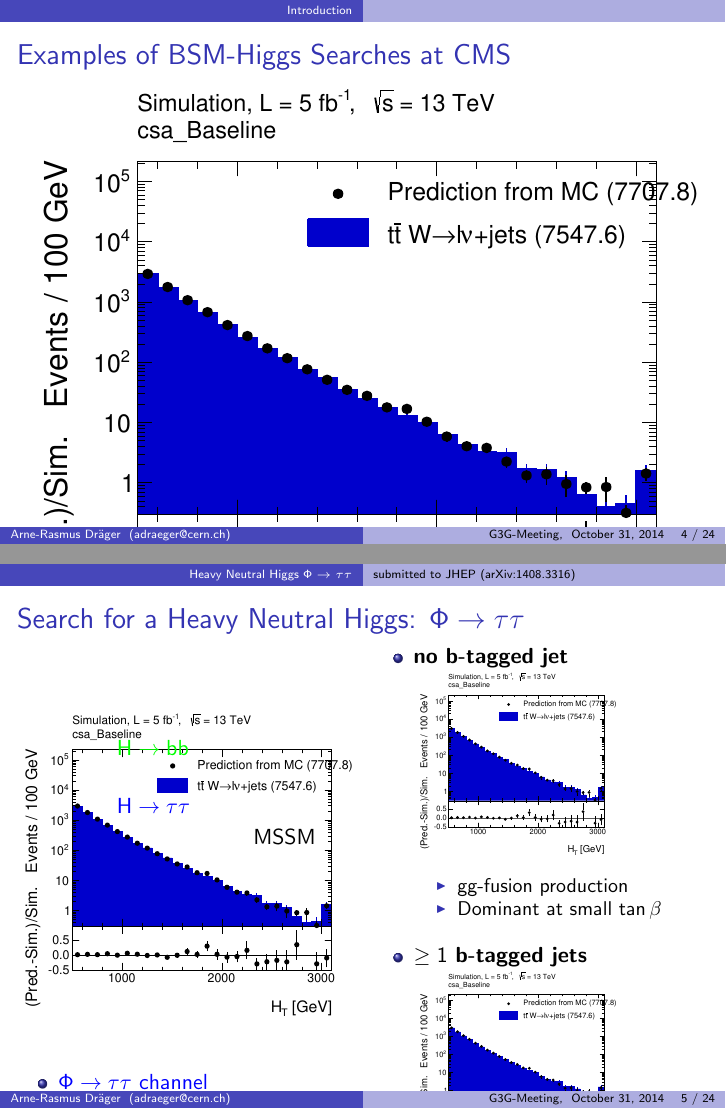
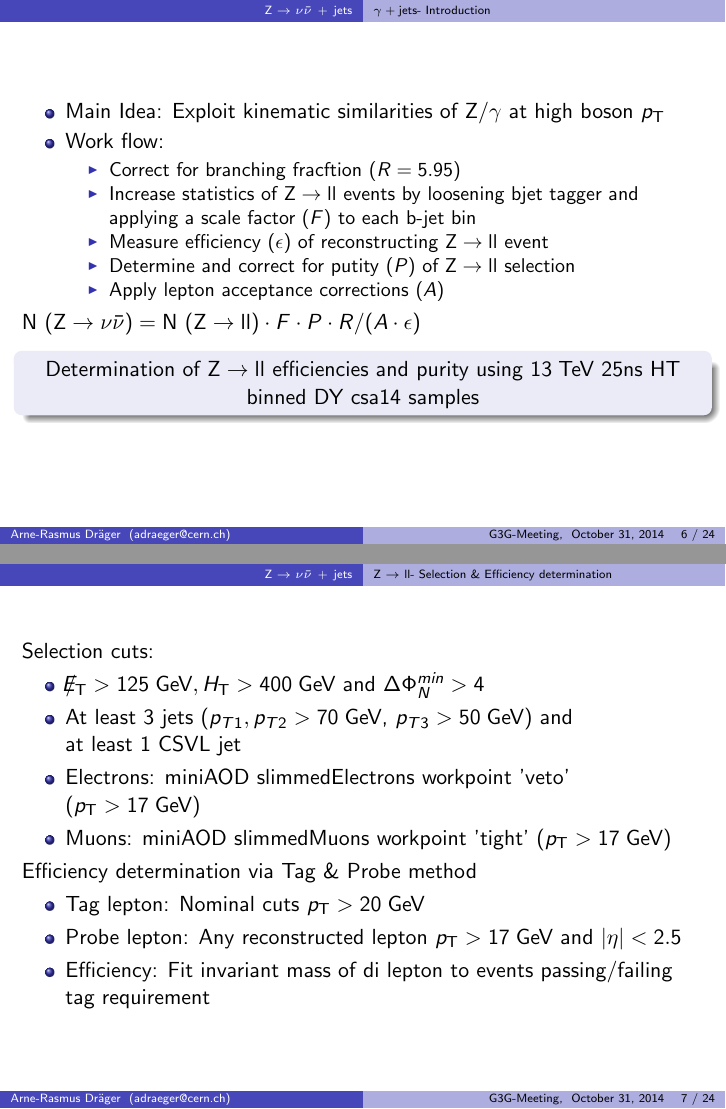
Before and after one commit to adrager/G3GMeeting2014_OCT_31, LaTeX slides (arne.tex): pages 5 and 6 of 10 before the commit and pages 6 and 7 of 12 after it, joined at a grey line. Compiled offline with pdfLaTeX.

Commit message:
ZtoInvisUsingDiLepAdded

```diff
--- a/arne.tex
+++ b/arne.tex
@@ -32,7 +32,7 @@
 
 % Title etc
 \title[G3G-Meeting]{Status Report from RA2/b}
-\subtitle{\ZInvJets using \Zll and\\ \ttbar \wpj using \muonJets}
+\subtitle{\ZInvJets using \Zll \& \photonJets\\ \ttbar \wpj using \muonJets}
 \author[Arne-Rasmus~Dr\"ager]{
   Arne-Rasmus~Dr\"ager (Uni Hamburg)\\on behalf of the RA2/b team
 }
@@ -48,8 +48,8 @@
 % pdflatex packages
 \hypersetup{bookmarks=true}
 \hypersetup{unicode=false}
-\hypersetup{pdftitle={Search for Higgs Bosons Beyond the Standard Model with the CMS Detector}}
-\hypersetup{pdfauthor={Matthias Schr\"oder}}
+\hypersetup{pdftitle={Status report from RA2/b}}
+\hypersetup{pdfauthor={Arne-Rasmus~Dr\"ager}}
 
 
 \begin{document}
@@ -89,0 +91,5 @@
+  \item Correct for branching fracftion ($R = 5.95$)
+  \item Increase statistics of \Zll events by loosening bjet tagger and applying a scale factor ($F$) to each b-jet bin
+  \item Measure efficiency ($\epsilon$) of reconstructing \Zll event
+  \item Determine and correct for putity ($P$) of \Zll selection
+  \item Apply lepton acceptance corrections ($A$)
@@ -90,3 +101,4 @@
   \begin{block}{}
 \centering
 % SAY: 2 ways to proceed
+Determination of \Zll efficiencies and purity using 13\tev 25ns HT binned DY csa14 samples
@@ -96,4 +106,6 @@
 \end{frame}
 
 % --------------------------------------------------
+
+\subsection{\Zll - Selection \& Efficiency determination}
 \begin{frame}
@@ -104,6 +113,13 @@
+Selection cuts:
 \begin{itemize}
-      \item Well-motivated extension of Standard Model
+ \item $\met > 125 \gev, \HT > 400 \gev $ and $\Delta\Phi_{N}^{min}>4$
+ \item At least 3 jets ($p_{T\text{1}},p_{T\text{2}} > 70\gev$, $p_{T\text{3}} > 50\gev$) and \\ at least 1 CSVL jet
+ \item Electrons: miniAOD slimmedElectrons workpoint 'veto' ($\pt>17\gev$)
+ \item Muons: miniAOD slimmedMuons workpoint 'tight' ($\pt>17\gev$)
+\end{itemize}
+Efficiency determination via Tag \& Probe method
 \begin{itemize}
-        \item[\greencheck] Provides dark-matter candidates
-        \item[\greencheck] Solves fine-tuning problem
+ \item Tag lepton: Nominal cuts $\pt>20\gev$
+ \item Probe lepton: Any reconstructed lepton $\pt>17\gev$ and $|\eta|<2.5$
+ \item Efficiency: Fit invariant mass of di lepton to events passing/failing tag requirement
 \end{itemize}
@@ -141,52 +130,49 @@
 \begin{frame}
-  \frametitle{Examples of BSM-Higgs Searches at CMS}
-  \begin{center}
-    \only<1>{\includegraphics[width=\textwidth]{figures/Closure__HT__MCPrMTWDiLep_vs_MCEx__csa_Baseline.pdf}}
-    \only<2>{\includegraphics[width=\textwidth]{figures/Closure__HT__MCPrMTWDiLep_vs_MCEx__csa_Baseline.pdf}}
-  \end{center}
-\end{frame}
-
-\section{Heavy Neutral Higgs \texorpdfstring{$\Phi\rightarrow\tau\tau$}{to 2 Tau-Leptons}}
-%\subsection{\href{http://cds.cern.ch/record/1623367}{CMS PAS HIG-13-021}}
-\subsection{\href{http://arxiv.org/abs/1408.3316}{submitted to JHEP (arXiv:1408.3316)}}
-% --------------------------------------------------
-\begin{frame}
-  \frametitle{Search for a Heavy Neutral Higgs: $\Phi\rightarrow\tau\tau$}
-  \begin{columns}
-    \begin{column}{0.5\textwidth}
-      \centering
-      \begin{overpic}[width=\textwidth]{figures/Closure__HT__MCPrMTWDiLep_vs_MCEx__csa_Baseline.pdf}
-        \put(30,81){\textcolor{green}{$\text{H}\rightarrow\text{bb}$}}
-        \put(30,64){\textcolor{blue}{$\text{H}\rightarrow\tau\tau$}}
-        \put(70,55){MSSM}
-      \end{overpic}
-      \begin{itemize}
-      \item \textcolor{blue}{$\Phi\rightarrow\tau\tau$ channel}
-        \begin{itemize}
-        \item Relatively large BR
-        \item Manageable backgrounds
-        \end{itemize}
-      \end{itemize}
-    \end{column}
-    \begin{column}{0.5\textwidth}
-      \begin{itemize}
-      \item \textbf{no b-tagged jet}
-        \begin{overpic}[width=0.6\textwidth]{figures/Closure__HT__MCPrMTWDiLep_vs_MCEx__csa_Baseline.pdf}
-        \end{overpic}
-        \begin{itemize}
-        \item gg-fusion production
-        \item Dominant at small $\tanbeta$
-        \end{itemize}
-      \item \vskip0.3cm\textbf{$\geq1$ b-tagged jets}
-        \begin{overpic}[width=0.6\textwidth]{figures/Closure__HT__MCPrMTWDiLep_vs_MCEx__csa_Baseline.pdf}
-        \end{overpic}
-        \begin{itemize}
-        \item Associated production
-        \item Dominant at larger $\tanbeta$
-        \end{itemize}
-      \end{itemize}
-    \end{column}
-  \end{columns}
+%\frametitle{Did We Discover the Standard-Model Higgs?}
+Show here obtained efficiencies maybe comprae to 2012?
 \end{frame}
 
 % --------------------------------------------------
+\subsection{\photonJets - Introduction}
+\begin{frame}
+%\frametitle{Did We Discover the Standard-Model Higgs?}
+\begin{itemize}
+ \item Main Idea: Exploit kinematic similarities of Z/$\gamma$ at high boson \pt
+ \item Work flow:
+ \begin{itemize}
+  \item Correct for branching fracftion ($R = 5.95$)
+  \item Increase statistics of \Zll events by loosening bjet tagger and applying a scale factor ($F$) to each b-jet bin
+  \item Measure efficiency ($\epsilon$) of reconstructing \Zll event
+  \item Determine and correct for putity ($P$) of \Zll selection
+  \item Apply lepton acceptance corrections ($A$)
+ \end{itemize}
+\end{itemize}
+  \begin{centering}
+  $\text{N }(\ZInv) = \text{N }(\Zll)\cdot F \cdot P \cdot R / (A\cdot \epsilon)$
+  \end{centering}
+  \begin{block}{}
+\centering
+% SAY: 2 ways to proceed
+Determination of \Zll efficiencies and purity using 13\tev 25ns HT binned DY csa14 samples
+\end{block}
+\end{frame}
+
+% --------------------------------------------------
+
+\subsection{\Zll - Selection \& Efficiency determination}
+\begin{frame}
+%\frametitle{Did We Discover the Standard-Model Higgs?}
+Selection cuts:
+\begin{itemize}
+ \item $\met > 125 \gev, \HT > 400 \gev $ and $\Delta\Phi_{N}^{min}>4$
+ \item At least 3 jets ($p_{T\text{1}},p_{T\text{2}} > 70\gev$, $p_{T\text{3}} > 50\gev$) and \\ at least 1 CSVL jet
+ \item Electrons: miniAOD slimmedElectrons workpoint 'veto' ($\pt>17\gev$)
+ \item Muons: miniAOD slimmedMuons workpoint 'tight' ($\pt>17\gev$)
+\end{itemize}
+Efficiency determination via Tag \& Probe method
+\begin{itemize}
+ \item Tag lepton: Nominal cuts $\pt>20\gev$
+ \item Probe lepton: Any reconstructed lepton $\pt>17\gev$ and $|\eta|<2.5$
+ \item Efficiency: Fit invariant mass of di lepton to events passing/failing tag requirement
+\end{itemize}
+\end{frame}
```
Also changed, not shown: arne.tex (134 more changed lines). Lines whose indentation alone changed are shown as unchanged.
